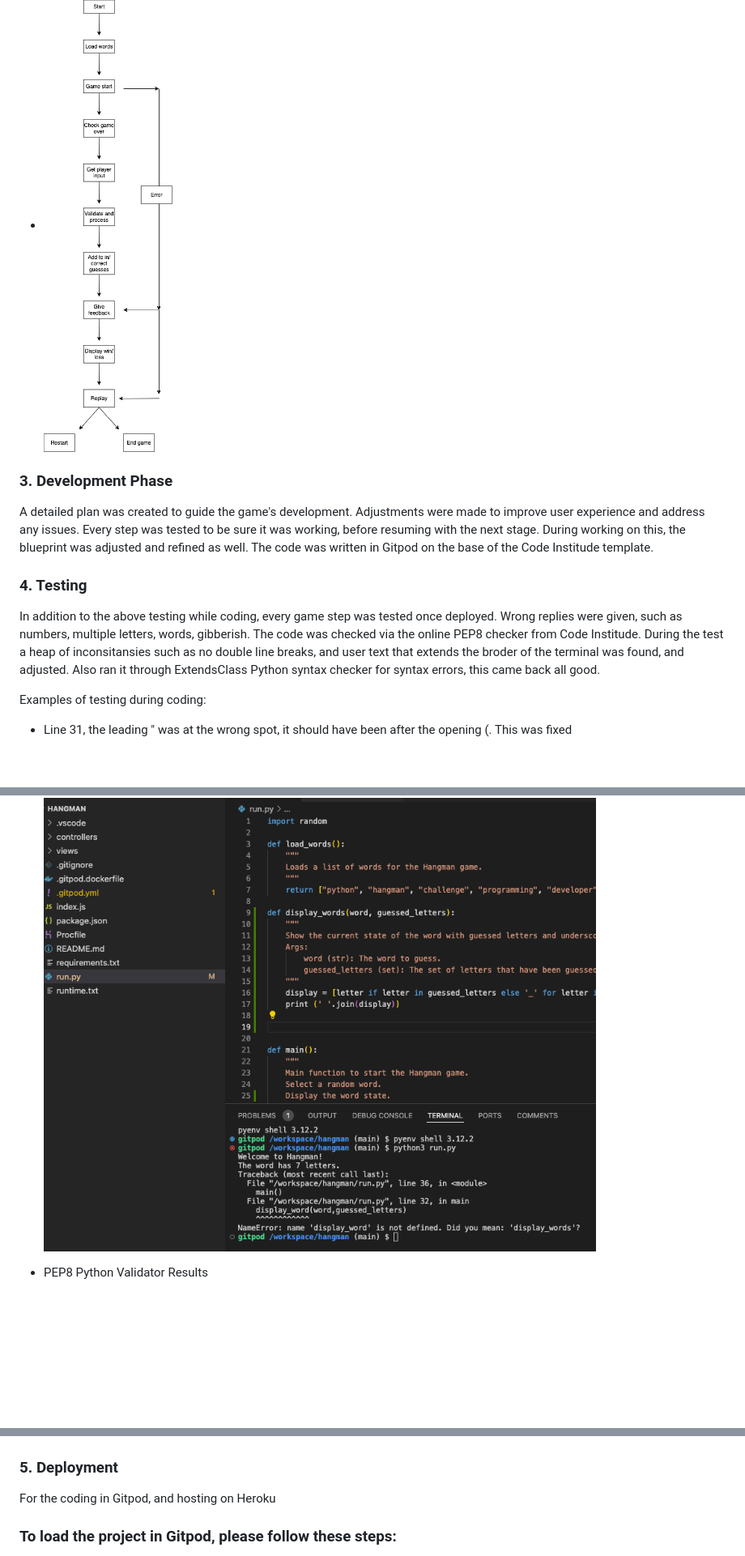
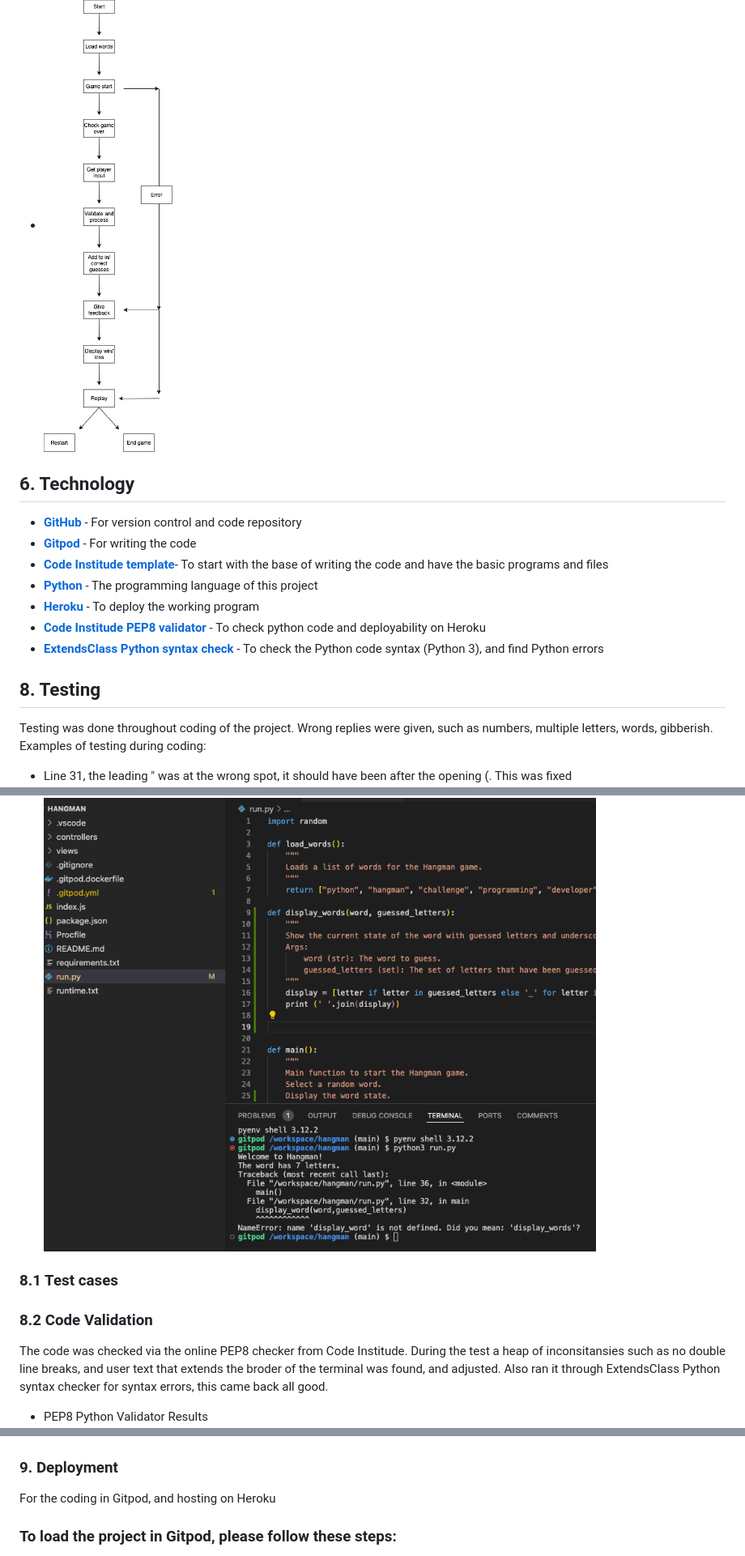
Before and after one commit to Tbergius/hangman, a Markdown page: README.md, 3 parts joined by grey strips. Shown: that part at 81% size. Rendered like a GitHub page; blank space fills up the shorter version.

```diff
--- a/README.md
+++ b/README.md
@@ -38,11 +36,16 @@ Each stage helped ensure the game was user-friendly and enjoyable.
 - ![Flow Chart](https://github.com/Tbergius/hangman/blob/main/assets/hangman_bp.png)
-### 3. Development Phase
-A detailed plan was created to guide the game's development. Adjustments were made to improve user experience and address any issues. Every step was tested to be sure it was working, before resuming with the next stage. During working on this, the blueprint was adjusted and refined as well. The code was written in Gitpod on the base of the Code Institude template.
-### 4. Testing
-In addition to the above testing while coding, every game step was tested once deployed. Wrong replies were given, such as numbers, multiple letters, words, gibberish.
-The code was checked via the online PEP8 checker from Code Institude. During the test a heap of inconsitansies such as no double line breaks, and user text that extends the broder of the terminal was found, and adjusted.
-Also ran it through ExtendsClass Python syntax checker for syntax errors, this came back all good.
 
+## 6. Technology
+- [**GitHub**](https://github.com/) - For version control and code repository
+- [**Gitpod**](https://gitpod.io/) - For writing the code
+- [**Code Institude template**](https://github.com/Code-Institute-Org/python-essentials-template)- To start with the base of writing the code and have the basic programs and files
+- [**Python**](https://en.wikipedia.org/wiki/Python_(programming_language)) - The programming language of this project
+- [**Heroku**](https://www.heroku.com/) - To deploy the working program
+- [**Code Institude PEP8 validator**](https://pep8ci.herokuapp.com/) - To check python code and deployability on Heroku
+- [**ExtendsClass Python syntax check**](https://extendsclass.com/python-tester.html) - To check the Python code syntax (Python 3), and find Python errors
+
+## 8. Testing
+Testing was done throughout coding of the project. Wrong replies were given, such as numbers, multiple letters, words, gibberish.
 Examples of testing during coding:
 - Line 31, the leading " was at the wrong spot, it should have been after the opening (. This was fixed
 ![Error comma image](https://github.com/Tbergius/hangman/blob/main/assets/wrong_place_comma.png)
@@ -50,6 +53,13 @@ Examples of testing during coding:
 - Writing by hand, instead of copying, can result in code not working. Such a using display_word instead of display_words
 ![Typo image](https://github.com/Tbergius/hangman/blob/main/assets/typo_words.png)
 
+### 8.1 Test cases
+
+
+### 8.2 Code Validation
+The code was checked via the online PEP8 checker from Code Institude. During the test a heap of inconsitansies such as no double line breaks, and user text that extends the broder of the terminal was found, and adjusted.
+Also ran it through ExtendsClass Python syntax checker for syntax errors, this came back all good.
+
 - PEP8 Python Validator Results
 ![PEP8 Python Validator results](https://github.com/Tbergius/hangman/blob/main/assets/ci_pep.png)
 
@@ -57,7 +67,7 @@ Examples of testing during coding:
 ![ExtendsClass Python syntax checker results](https://github.com/Tbergius/hangman/blob/main/assets/extendsclass.png)
 
 
-### 5. Deployment
+### 9. Deployment
 For the coding in Gitpod, and hosting on Heroku
 ### To load the project in Gitpod, please follow these steps:
 
```
Also changed, not shown: other parts of README.md (+29 -39 lines).
